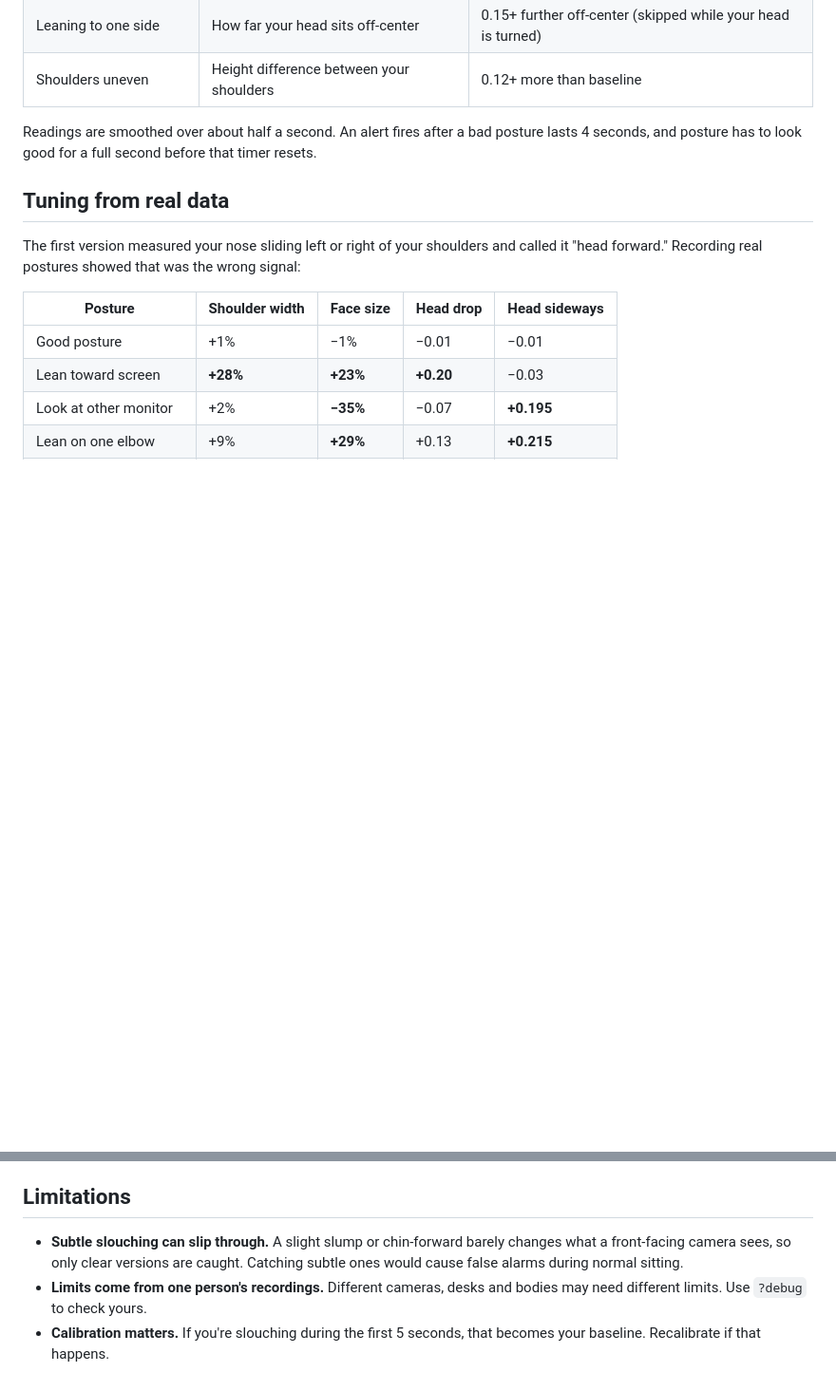
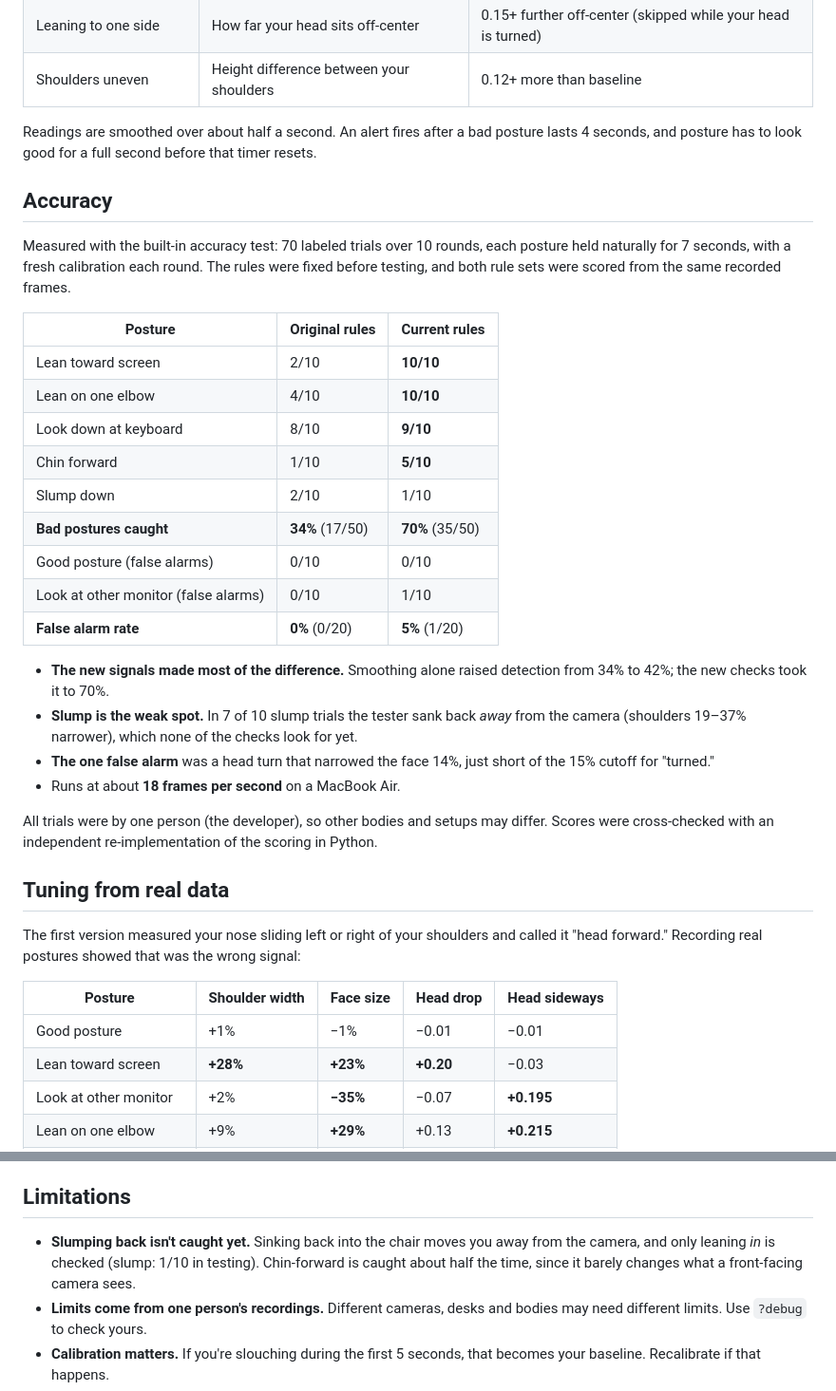
Before and after one commit to shanzayc/ergonomic-posture-coach, a Markdown page: README.md, 2 parts joined by grey strips. Shown at 95% size. GitHub-like rendering; blank space fills up the shorter version.

Commit message:
Add accuracy test results to the README

```diff
--- a/README.md
+++ b/README.md
@@ -41,6 +41,29 @@ Also includes session stats (time tracked, % good posture, best streak, alerts),
 | Shoulders uneven | Height difference between your shoulders | 0.12+ more than baseline |
 
 Readings are smoothed over about half a second. An alert fires after a bad posture lasts 4 seconds, and posture has to look good for a full second before that timer resets.
+
+## Accuracy
+
+Measured with the built-in accuracy test: 70 labeled trials over 10 rounds, each posture held naturally for 7 seconds, with a fresh calibration each round. The rules were fixed before testing, and both rule sets were scored from the same recorded frames.
+
+| Posture | Original rules | Current rules |
+|---|---|---|
+| Lean toward screen | 2/10 | **10/10** |
+| Lean on one elbow | 4/10 | **10/10** |
+| Look down at keyboard | 8/10 | **9/10** |
+| Chin forward | 1/10 | **5/10** |
+| Slump down | 2/10 | 1/10 |
+| **Bad postures caught** | **34%** (17/50) | **70%** (35/50) |
+| Good posture (false alarms) | 0/10 | 0/10 |
+| Look at other monitor (false alarms) | 0/10 | 1/10 |
+| **False alarm rate** | **0%** (0/20) | **5%** (1/20) |
+
+- **The new signals made most of the difference.** Smoothing alone raised detection from 34% to 42%; the new checks took it to 70%.
+- **Slump is the weak spot.** In 7 of 10 slump trials the tester sank back *away* from the camera (shoulders 19–37% narrower), which none of the checks look for yet.
+- **The one false alarm** was a head turn that narrowed the face 14%, just short of the 15% cutoff for "turned."
+- Runs at about **18 frames per second** on a MacBook Air.
+
+All trials were by one person (the developer), so other bodies and setups may differ. Scores were cross-checked with an independent re-implementation of the scoring in Python.
 
 ## Tuning from real data
 
@@ -114,7 +137,7 @@ Pose detection runs in your browser, and video frames are never uploaded or save
 
 ## Limitations
 
-- **Subtle slouching can slip through.** A slight slump or chin-forward barely changes what a front-facing camera sees, so only clear versions are caught. Catching subtle ones would cause false alarms during normal sitting.
+- **Slumping back isn't caught yet.** Sinking back into the chair moves you away from the camera, and only leaning *in* is checked (slump: 1/10 in testing). Chin-forward is caught about half the time, since it barely changes what a front-facing camera sees.
 - **Limits come from one person's recordings.** Different cameras, desks and bodies may need different limits. Use `?debug` to check yours.
 - **Calibration matters.** If you're slouching during the first 5 seconds, that becomes your baseline. Recalibrate if that happens.
 - **Background alerts may slow down.** Browsers throttle hidden tabs, which can delay alerts if the tab stays hidden for a long time.
```
